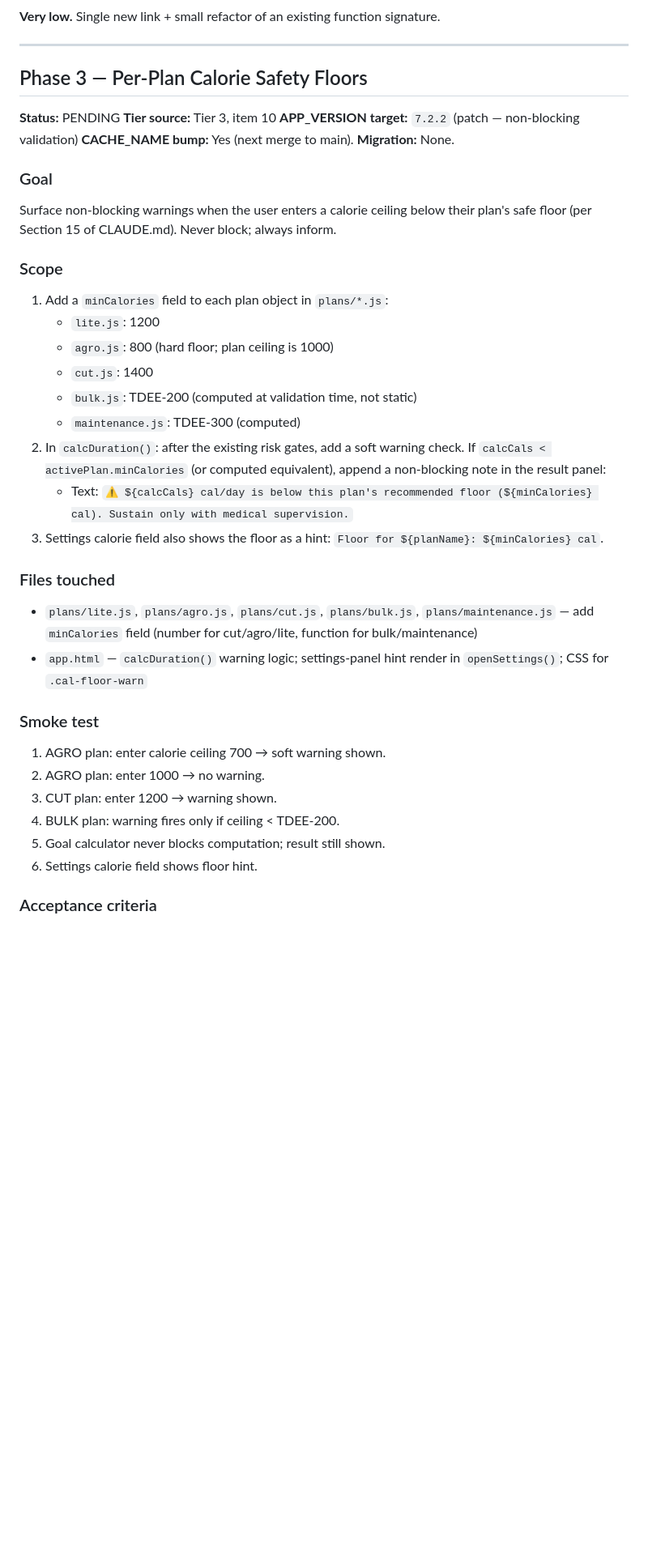
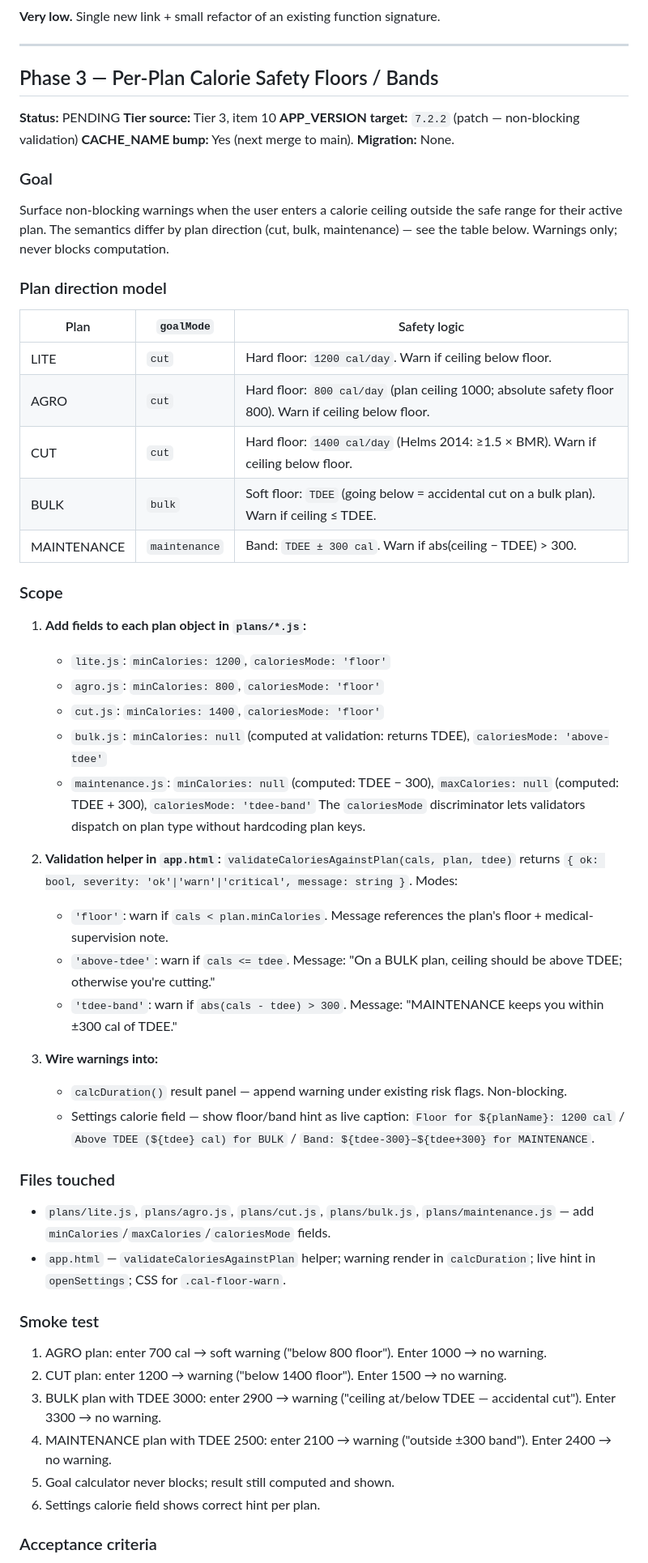
Before and after one commit to HIRAKHANJI/protocol-health, a Markdown page: PENDING_IMPLEMENTATIONS.md, the part around one of its changes. Shown at 81% size. GitHub-like rendering; blank space fills up the shorter version.

```diff
--- a/PENDING_IMPLEMENTATIONS.md
+++ b/PENDING_IMPLEMENTATIONS.md
@@ -145,7 +145,7 @@ Surface the existing `MANAGE SCHEDULE → ADJUST` path from the Settings panel s
 
 ---
 
-## Phase 3 — Per-Plan Calorie Safety Floors
+## Phase 3 — Per-Plan Calorie Safety Floors / Bands
 
 **Status:** PENDING
 **Tier source:** Tier 3, item 10
@@ -155,33 +155,50 @@ Surface the existing `MANAGE SCHEDULE → ADJUST` path from the Settings panel s
 
 ### Goal
 
-Surface non-blocking warnings when the user enters a calorie ceiling below their plan's safe floor (per Section 15 of CLAUDE.md). Never block; always inform.
+Surface non-blocking warnings when the user enters a calorie ceiling outside the safe range for their active plan. The semantics differ by plan direction (cut, bulk, maintenance) — see the table below. Warnings only; never blocks computation.
+
+### Plan direction model
+
+| Plan | `goalMode` | Safety logic |
+|---|---|---|
+| LITE | `cut` | Hard floor: `1200 cal/day`. Warn if ceiling below floor. |
+| AGRO | `cut` | Hard floor: `800 cal/day` (plan ceiling 1000; absolute safety floor 800). Warn if ceiling below floor. |
+| CUT | `cut` | Hard floor: `1400 cal/day` (Helms 2014: ≥1.5 × BMR). Warn if ceiling below floor. |
+| BULK | `bulk` | Soft floor: `TDEE` (going below = accidental cut on a bulk plan). Warn if ceiling ≤ TDEE. |
+| MAINTENANCE | `maintenance` | Band: `TDEE ± 300 cal`. Warn if abs(ceiling − TDEE) > 300. |
 
 ### Scope
 
-1. Add a `minCalories` field to each plan object in `plans/*.js`:
-   - `lite.js`: 1200
-   - `agro.js`: 800 (hard floor; plan ceiling is 1000)
-   - `cut.js`: 1400
-   - `bulk.js`: TDEE-200 (computed at validation time, not static)
-   - `maintenance.js`: TDEE-300 (computed)
-2. In `calcDuration()`: after the existing risk gates, add a soft warning check. If `calcCals < activePlan.minCalories` (or computed equivalent), append a non-blocking note in the result panel:
-   - Text: `⚠ ${calcCals} cal/day is below this plan's recommended floor (${minCalories} cal). Sustain only with medical supervision.`
-3. Settings calorie field also shows the floor as a hint: `Floor for ${planName}: ${minCalories} cal`.
+1. **Add fields to each plan object in `plans/*.js`:**
+   - `lite.js`: `minCalories: 1200`, `caloriesMode: 'floor'`
+   - `agro.js`: `minCalories: 800`, `caloriesMode: 'floor'`
+   - `cut.js`: `minCalories: 1400`, `caloriesMode: 'floor'`
+   - `bulk.js`: `minCalories: null` (computed at validation: returns TDEE), `caloriesMode: 'above-tdee'`
+   - `maintenance.js`: `minCalories: null` (computed: TDEE − 300), `maxCalories: null` (computed: TDEE + 300), `caloriesMode: 'tdee-band'`
+   The `caloriesMode` discriminator lets validators dispatch on plan type without hardcoding plan keys.
+
+2. **Validation helper in `app.html`:** `validateCaloriesAgainstPlan(cals, plan, tdee)` returns `{ ok: bool, severity: 'ok'|'warn'|'critical', message: string }`. Modes:
+   - `'floor'`: warn if `cals < plan.minCalories`. Message references the plan's floor + medical-supervision note.
+   - `'above-tdee'`: warn if `cals <= tdee`. Message: "On a BULK plan, ceiling should be above TDEE; otherwise you're cutting."
+   - `'tdee-band'`: warn if `abs(cals - tdee) > 300`. Message: "MAINTENANCE keeps you within ±300 cal of TDEE."
+
+3. **Wire warnings into:**
+   - `calcDuration()` result panel — append warning under existing risk flags. Non-blocking.
+   - Settings calorie field — show floor/band hint as live caption: `Floor for ${planName}: 1200 cal` / `Above TDEE (${tdee} cal) for BULK` / `Band: ${tdee-300}–${tdee+300} for MAINTENANCE`.
 
 ### Files touched
 
-- `plans/lite.js`, `plans/agro.js`, `plans/cut.js`, `plans/bulk.js`, `plans/maintenance.js` — add `minCalories` field (number for cut/agro/lite, function for bulk/maintenance)
-- `app.html` — `calcDuration()` warning logic; settings-panel hint render in `openSettings()`; CSS for `.cal-floor-warn`
+- `plans/lite.js`, `plans/agro.js`, `plans/cut.js`, `plans/bulk.js`, `plans/maintenance.js` — add `minCalories`/`maxCalories`/`caloriesMode` fields.
+- `app.html` — `validateCaloriesAgainstPlan` helper; warning render in `calcDuration`; live hint in `openSettings`; CSS for `.cal-floor-warn`.
 
 ### Smoke test
 
-1. AGRO plan: enter calorie ceiling 700 → soft warning shown.
-2. AGRO plan: enter 1000 → no warning.
-3. CUT plan: enter 1200 → warning shown.
-4. BULK plan: warning fires only if ceiling < TDEE-200.
-5. Goal calculator never blocks computation; result still shown.
-6. Settings calorie field shows floor hint.
+1. AGRO plan: enter 700 cal → soft warning ("below 800 floor"). Enter 1000 → no warning.
+2. CUT plan: enter 1200 → warning ("below 1400 floor"). Enter 1500 → no warning.
+3. BULK plan with TDEE 3000: enter 2900 → warning ("ceiling at/below TDEE — accidental cut"). Enter 3300 → no warning.
+4. MAINTENANCE plan with TDEE 2500: enter 2100 → warning ("outside ±300 band"). Enter 2400 → no warning.
+5. Goal calculator never blocks; result still computed and shown.
+6. Settings calorie field shows correct hint per plan.
 
 ### Acceptance criteria
 
```
Also changed, not shown: other parts of PENDING_IMPLEMENTATIONS.md (+82 -22 lines).
